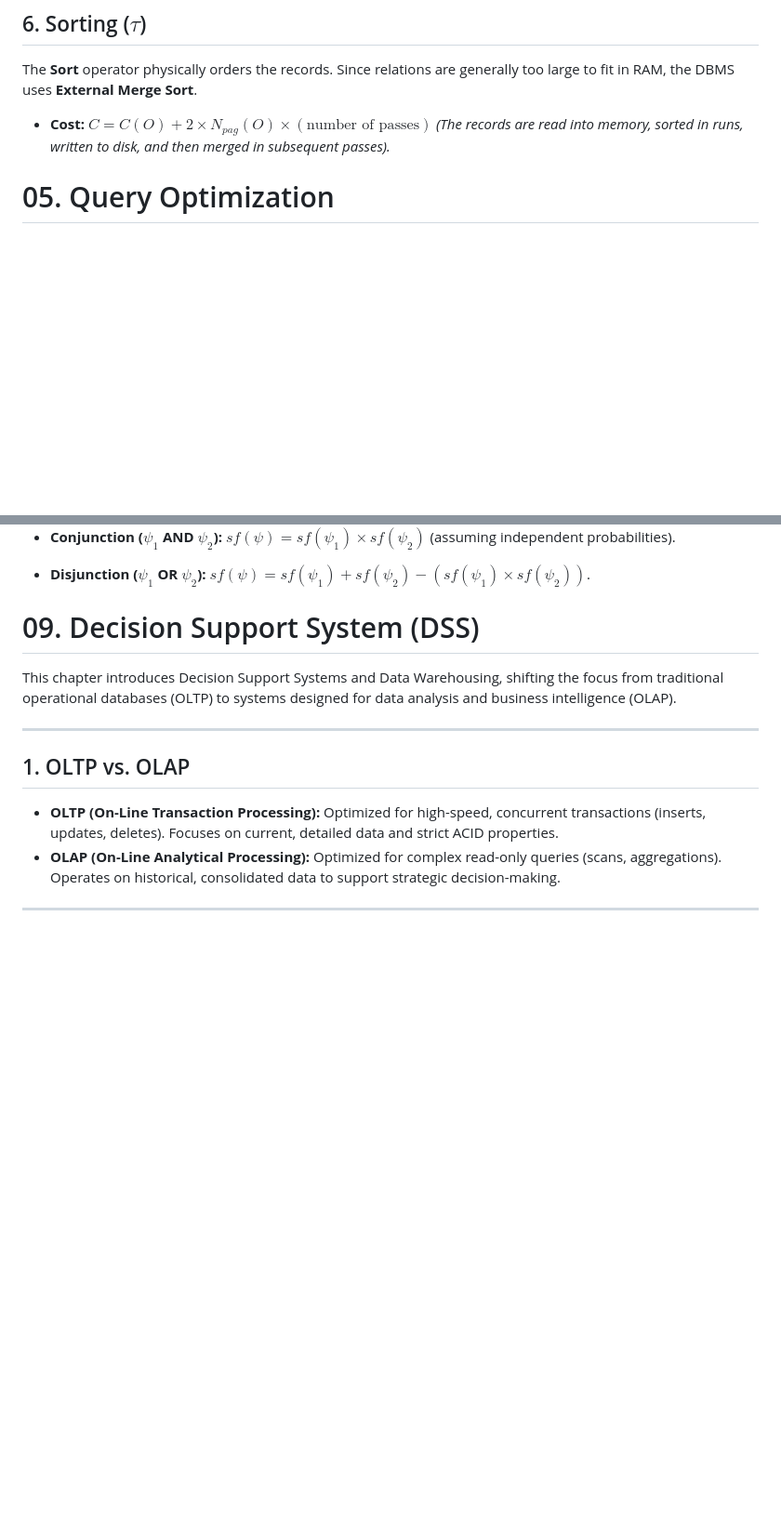
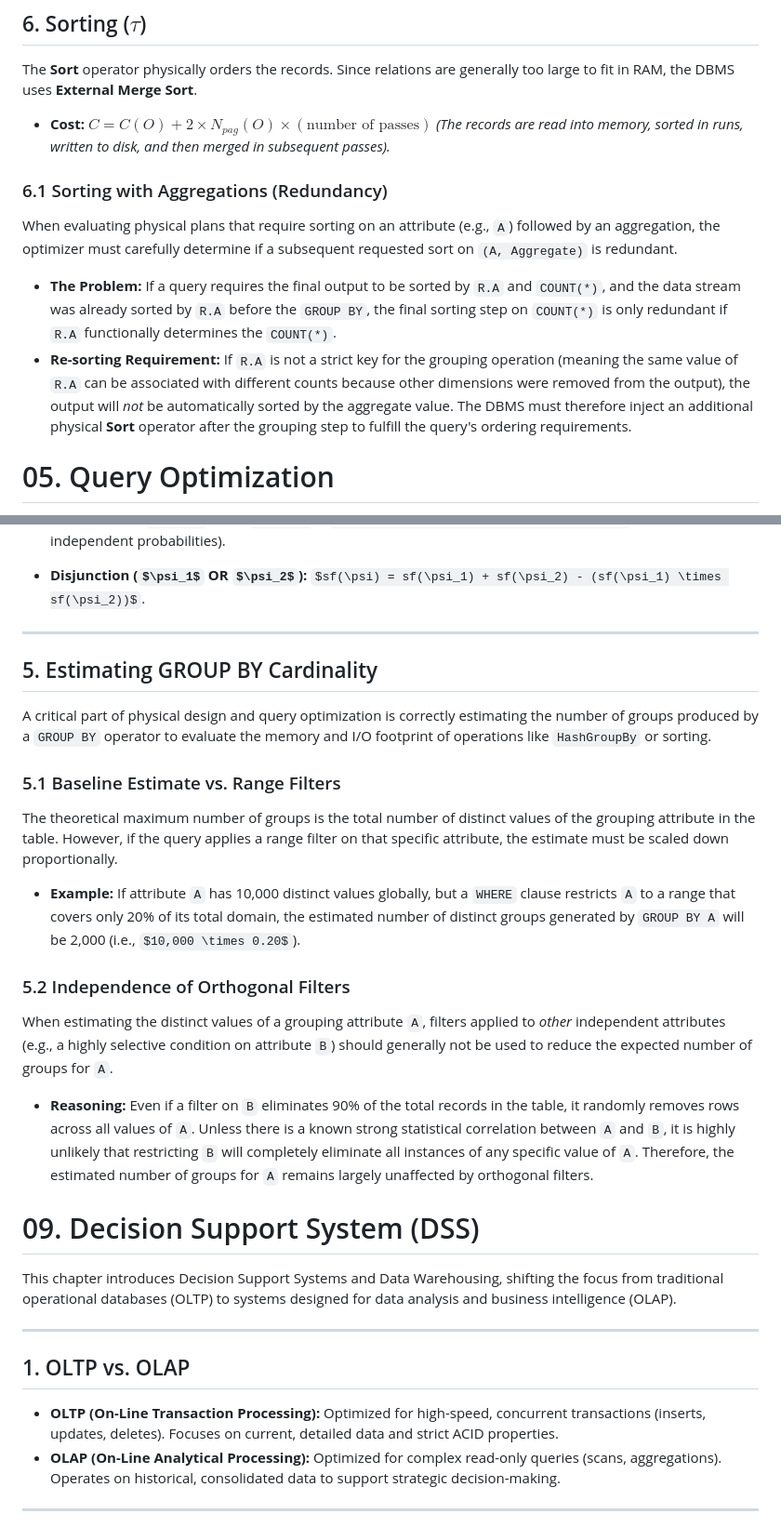
Before and after one commit to Snesnopic/obsidian-vault, a Markdown page: Advanced Databases.md, 2 parts joined by grey strips. Shown at 93% size. Drawn GitHub-style; some formulas as TeX source; blank space fills up the shorter version.

Commit message:
vault backup: 2026-03-16 21:14:32

```diff
--- a/Advanced Databases.md
+++ b/Advanced Databases.md
@@ -471,6 +471,10 @@ The **Sort** operator physically orders the records. Since relations are general
 * **Cost:** $C = C(O) + 2 \times N_{pag}(O) \times (\text{number of passes})$
 *(The records are read into memory, sorted in runs, written to disk, and then merged in subsequent passes).*
 
+### 6.1 Sorting with Aggregations (Redundancy)
+When evaluating physical plans that require sorting on an attribute (e.g., `A`) followed by an aggregation, the optimizer must carefully determine if a subsequent requested sort on `(A, Aggregate)` is redundant.
+* **The Problem:** If a query requires the final output to be sorted by `R.A` and `COUNT(*)`, and the data stream was already sorted by `R.A` before the `GROUP BY`, the final sorting step on `COUNT(*)` is only redundant if `R.A` functionally determines the `COUNT(*)`.
+* **Re-sorting Requirement:** If `R.A` is not a strict key for the grouping operation (meaning the same value of `R.A` can be associated with different counts because other dimensions were removed from the output), the output will *not* be automatically sorted by the aggregate value. The DBMS must therefore inject an additional physical **Sort** operator after the grouping step to fulfill the query's ordering requirements.
 
 <div style="page-break-after: always;"></div>
 
@@ -817,6 +821,25 @@ To correctly evaluate the benefit of an index in Step 5, you must estimate the S
 
 - **Disjunction ($\psi_1$ OR $\psi_2$):** $sf(\psi) = sf(\psi_1) + sf(\psi_2) - (sf(\psi_1) \times sf(\psi_2))$.
 
+
+----
+
+## 5. Estimating GROUP BY Cardinality
+
+A critical part of physical design and query optimization is correctly estimating the number of groups produced by a `GROUP BY` operator to evaluate the memory and I/O footprint of operations like `HashGroupBy` or sorting.
+
+### 5.1 Baseline Estimate vs. Range Filters
+
+The theoretical maximum number of groups is the total number of distinct values of the grouping attribute in the table. However, if the query applies a range filter on that specific attribute, the estimate must be scaled down proportionally.
+
+- **Example:** If attribute `A` has 10,000 distinct values globally, but a `WHERE` clause restricts `A` to a range that covers only 20% of its total domain, the estimated number of distinct groups generated by `GROUP BY A` will be 2,000 (i.e., $10,000 \times 0.20$).
+
+
+### 5.2 Independence of Orthogonal Filters
+
+When estimating the distinct values of a grouping attribute `A`, filters applied to _other_ independent attributes (e.g., a highly selective condition on attribute `B`) should generally not be used to reduce the expected number of groups for `A`.
+
+- **Reasoning:** Even if a filter on `B` eliminates 90% of the total records in the table, it randomly removes rows across all values of `A`. Unless there is a known strong statistical correlation between `A` and `B`, it is highly unlikely that restricting `B` will completely eliminate all instances of any specific value of `A`. Therefore, the estimated number of groups for `A` remains largely unaffected by orthogonal filters.
 
 <div style="page-break-after: always;"></div>
 
```
Also changed, not shown: other parts of Advanced Databases.md (+3 -3 lines).
